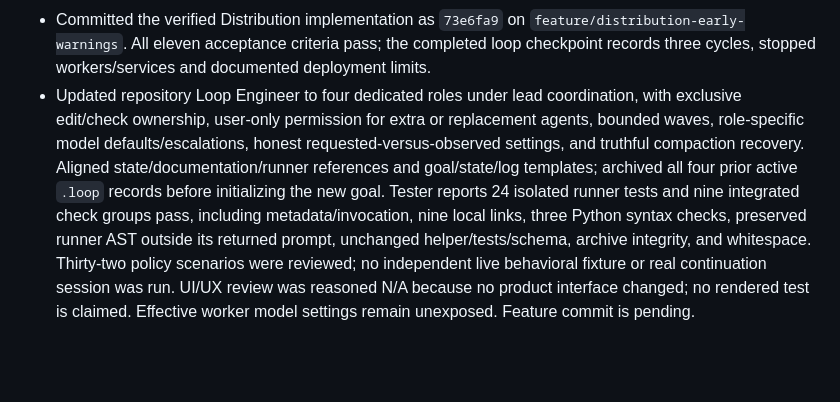
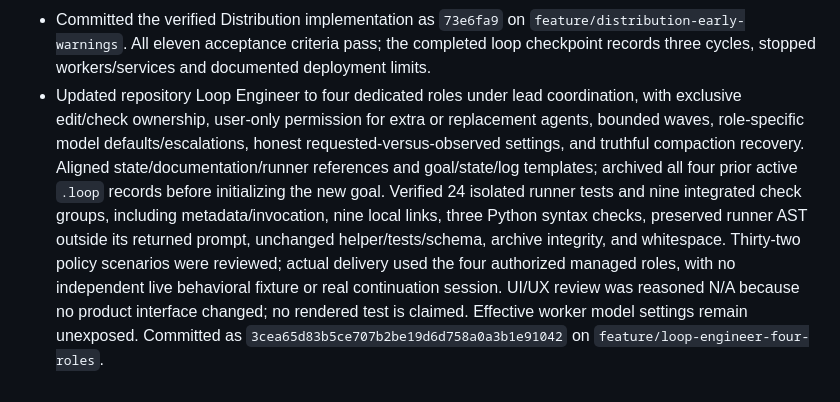
Before and after one commit to ApueXI/aqours, a Markdown page: PROGRESS.md, the part around the change. GitHub-like rendering; blank space fills up the shorter version.

```diff
--- a/PROGRESS.md
+++ b/PROGRESS.md
@@ -70,4 +70,4 @@
 - Implemented the approved Distribution overhaul: Monitoring/Sessions/Sites/Warning history tabs, compact selected-session management, durable Open-Meteo site forecasts, configurable versioned thresholds/capacity, independent stock/temperature and combined warnings with immutable history, supplier-owned notifications and durable scheduled work. Leaflet status markers/popups, seven Manila dates, Streets/Light/Dark and an independent configurable point-temperature layer reuse existing records/services without dependencies. Supply means current reservable session liters; no physical inventory, regional interpolation or consumption prediction is inferred.
 - Verified 100 unit/helper tests, 19 new plus 59 retained real HTTP/PostgreSQL scenarios and 12 new plus 21 retained Chromium checks, including responsive layouts and provider/tile failures. Types/lint/API-web builds/Prisma/repository/docs checks pass; populated upgrade preserves all 36 preexisting application-table fingerprints. Compiled scheduler persisted live seven-day forecasts for both demo sites. Used three of five loop cycles; all owned verification services stopped with project-local evidence retained. Ordinary databases remain unmigrated, native runtime and live private Geoapify were not retested; see [verification](docs/verification.md#distribution-monitoring--22-october-2026).
 - Committed the verified Distribution implementation as `73e6fa9` on `feature/distribution-early-warnings`. All eleven acceptance criteria pass; the completed loop checkpoint records three cycles, stopped workers/services and documented deployment limits.
-- Updated repository Loop Engineer to four dedicated roles under lead coordination, with exclusive edit/check ownership, user-only permission for extra or replacement agents, bounded waves, role-specific model defaults/escalations, honest requested-versus-observed settings, and truthful compaction recovery. Aligned state/documentation/runner references and goal/state/log templates; archived all four prior active `.loop` records before initializing the new goal. Tester reports 24 isolated runner tests and nine integrated check groups pass, including metadata/invocation, nine local links, three Python syntax checks, preserved runner AST outside its returned prompt, unchanged helper/tests/schema, archive integrity, and whitespace. Thirty-two policy scenarios were reviewed; no independent live behavioral fixture or real continuation session was run. UI/UX review was reasoned N/A because no product interface changed; no rendered test is claimed. Effective worker model settings remain unexposed. Feature commit is pending.
+- Updated repository Loop Engineer to four dedicated roles under lead coordination, with exclusive edit/check ownership, user-only permission for extra or replacement agents, bounded waves, role-specific model defaults/escalations, honest requested-versus-observed settings, and truthful compaction recovery. Aligned state/documentation/runner references and goal/state/log templates; archived all four prior active `.loop` records before initializing the new goal. Verified 24 isolated runner tests and nine integrated check groups, including metadata/invocation, nine local links, three Python syntax checks, preserved runner AST outside its returned prompt, unchanged helper/tests/schema, archive integrity, and whitespace. Thirty-two policy scenarios were reviewed; actual delivery used the four authorized managed roles, with no independent live behavioral fixture or real continuation session. UI/UX review was reasoned N/A because no product interface changed; no rendered test is claimed. Effective worker model settings remain unexposed. Committed as `3cea65d83b5ce707b2be19d6d758a0a3b1e91042` on `feature/loop-engineer-four-roles`.
```
Also changed, not shown: .loop/LOG.md (+5 -0 lines), .loop/STATE.md (+8 -8 lines).
